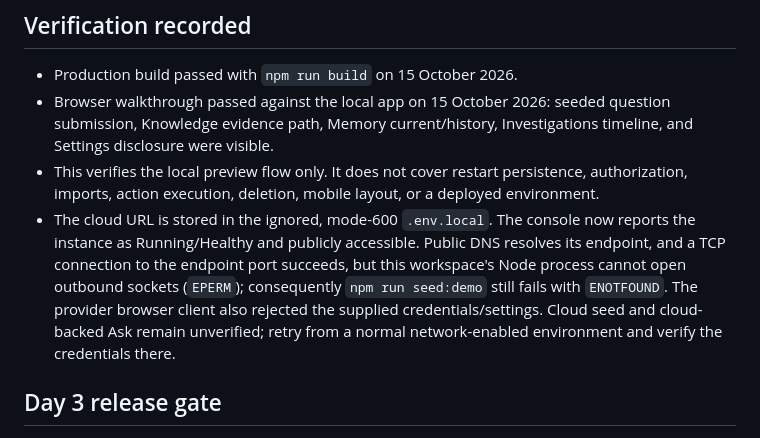
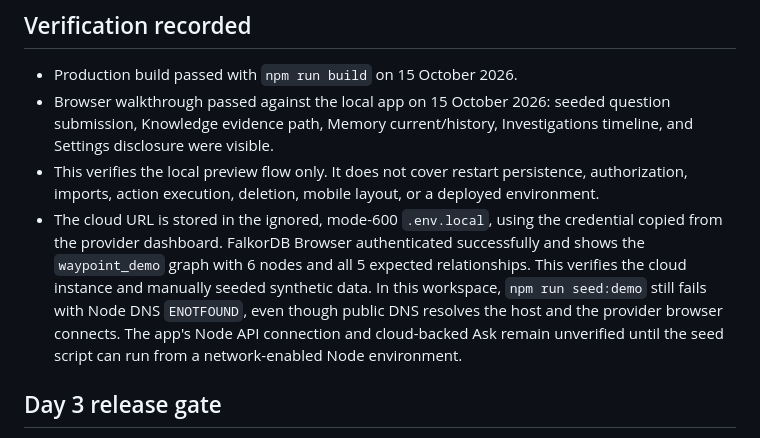
Before and after one commit to AVENGERSTHE2102/BroCode, a Markdown page: docs/release-runbook.md, the part around the change. Rendered like a GitHub page.

Commit message:
Record verified FalkorDB cloud seed

```diff
--- a/docs/release-runbook.md
+++ b/docs/release-runbook.md
@@ -25,7 +25,7 @@ With `FALKORDB_URL` configured and the synthetic seed loaded, Ask calls the serv
 - Production build passed with `npm run build` on 15 October 2026.
 - Browser walkthrough passed against the local app on 15 October 2026: seeded question submission, Knowledge evidence path, Memory current/history, Investigations timeline, and Settings disclosure were visible.
 - This verifies the local preview flow only. It does not cover restart persistence, authorization, imports, action execution, deletion, mobile layout, or a deployed environment.
-- The cloud URL is stored in the ignored, mode-600 `.env.local`. The console now reports the instance as Running/Healthy and publicly accessible. Public DNS resolves its endpoint, and a TCP connection to the endpoint port succeeds, but this workspace's Node process cannot open outbound sockets (`EPERM`); consequently `npm run seed:demo` still fails with `ENOTFOUND`. The provider browser client also rejected the supplied credentials/settings. Cloud seed and cloud-backed Ask remain unverified; retry from a normal network-enabled environment and verify the credentials there.
+- The cloud URL is stored in the ignored, mode-600 `.env.local`, using the credential copied from the provider dashboard. FalkorDB Browser authenticated successfully and shows the `waypoint_demo` graph with 6 nodes and all 5 expected relationships. This verifies the cloud instance and manually seeded synthetic data. In this workspace, `npm run seed:demo` still fails with Node DNS `ENOTFOUND`, even though public DNS resolves the host and the provider browser connects. The app's Node API connection and cloud-backed Ask remain unverified until the seed script can run from a network-enabled Node environment.
 
 ## Day 3 release gate
 
```
